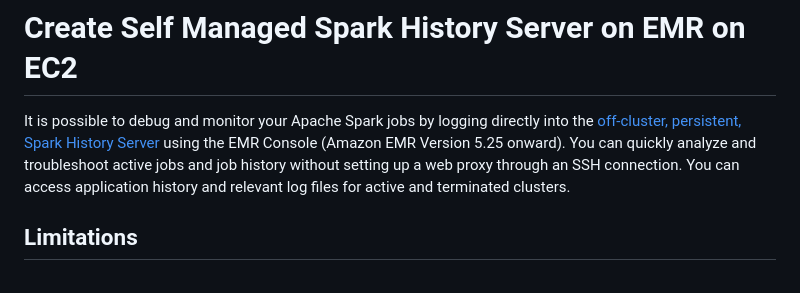
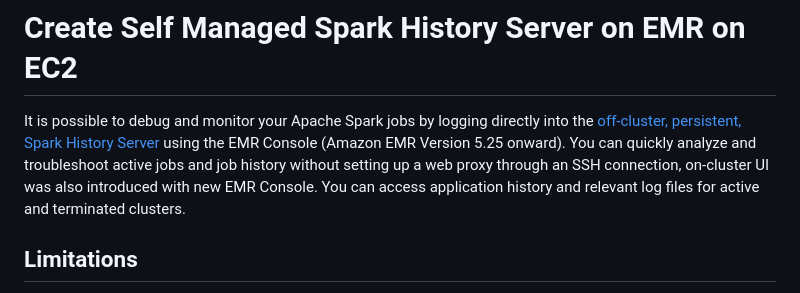
Before and after one commit to aws-samples/aws-emr-utilities, a Markdown page: utilities/self-managed-spark-history-server-emr/README.md, the part around the change. Rendered like a GitHub page.

```diff
--- a/utilities/self-managed-spark-history-server-emr/README.md
+++ b/utilities/self-managed-spark-history-server-emr/README.md
@@ -1,6 +1,6 @@
 # Create Self Managed Spark History Server on EMR on EC2
 
-It is possible to debug and monitor your Apache Spark jobs by logging directly into the [off-cluster, persistent, Spark History Server](https://docs.aws.amazon.com/emr/latest/ManagementGuide/app-history-spark-UI.html) using the EMR Console (Amazon EMR Version 5.25 onward). You can quickly analyze and troubleshoot active jobs and job history without setting up a web proxy through an SSH connection. You can access application history and relevant log files for active and terminated clusters.
+It is possible to debug and monitor your Apache Spark jobs by logging directly into the [off-cluster, persistent, Spark History Server](https://docs.aws.amazon.com/emr/latest/ManagementGuide/app-history-spark-UI.html) using the EMR Console (Amazon EMR Version 5.25 onward). You can quickly analyze and troubleshoot active jobs and job history without setting up a web proxy through an SSH connection, on-cluster UI was also introduced with new EMR Console. You can access application history and relevant log files for active and terminated clusters.
 
 ## Limitations
 
```
